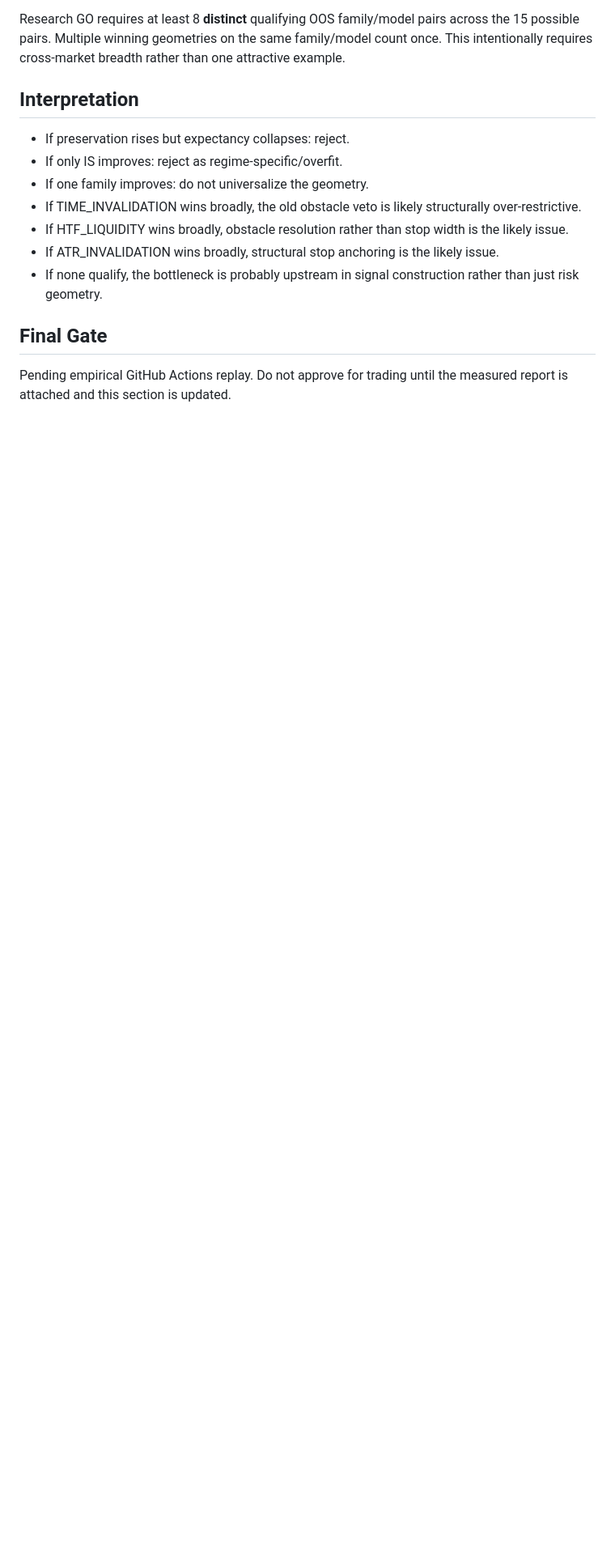
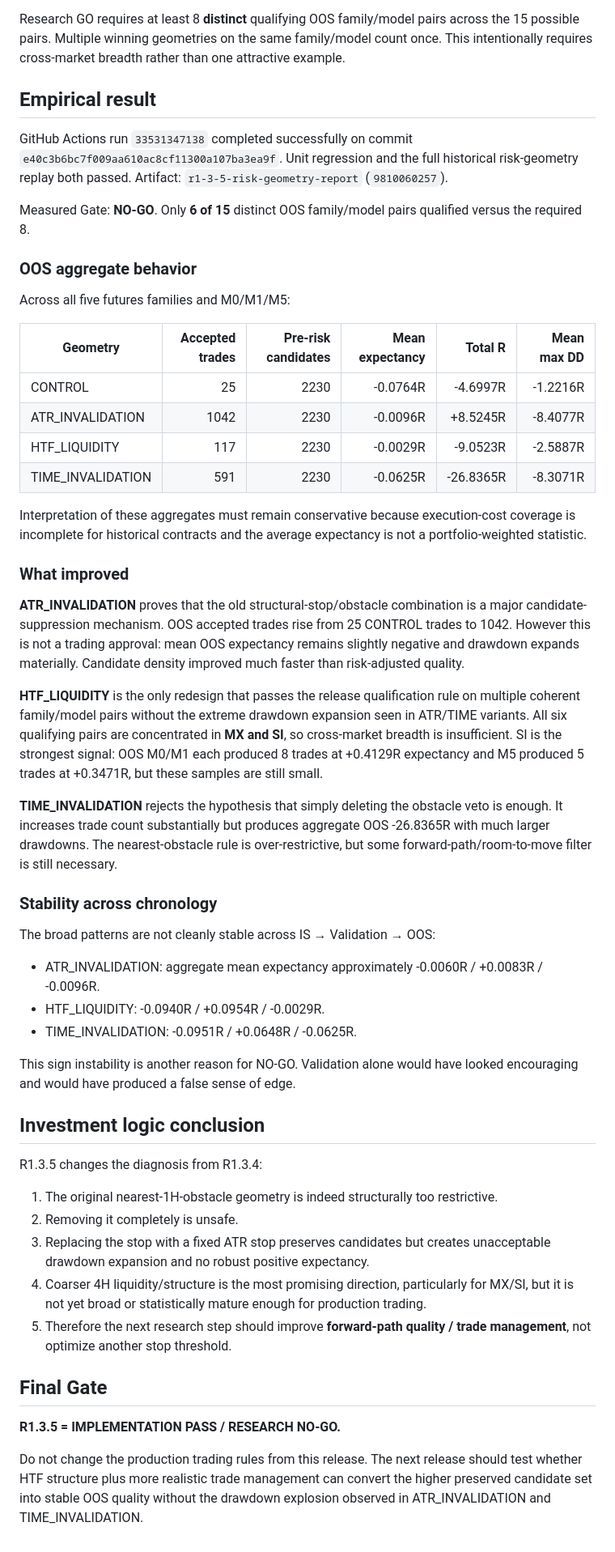
Before and after one commit to YaDragon44/moex-crash-radar, a Markdown page: docs/r1_3_5_risk_geometry.md, the part around one of its changes. Shown at 81% size. Drawn GitHub-style; blank space fills up the shorter version.

Commit message:
R1.3.5 close empirical gate and document findings

```diff
--- a/docs/r1_3_5_risk_geometry.md
+++ b/docs/r1_3_5_risk_geometry.md
@@ -46,14 +47,48 @@ If CONTROL has zero OOS trades, relative expectancy is undefined. Such a pair is
 
 Research GO requires at least 8 **distinct** qualifying OOS family/model pairs across the 15 possible pairs. Multiple winning geometries on the same family/model count once. This intentionally requires cross-market breadth rather than one attractive example.
 
-## Interpretation
-- If preservation rises but expectancy collapses: reject.
-- If only IS improves: reject as regime-specific/overfit.
-- If one family improves: do not universalize the geometry.
-- If TIME_INVALIDATION wins broadly, the old obstacle veto is likely structurally over-restrictive.
-- If HTF_LIQUIDITY wins broadly, obstacle resolution rather than stop width is the likely issue.
-- If ATR_INVALIDATION wins broadly, structural stop anchoring is the likely issue.
-- If none qualify, the bottleneck is probably upstream in signal construction rather than just risk geometry.
+## Empirical result
+GitHub Actions run `33531347138` completed successfully on commit `e40c3b6bc7f009aa610ac8cf11300a107ba3ea9f`. Unit regression and the full historical risk-geometry replay both passed. Artifact: `r1-3-5-risk-geometry-report` (`9810060257`).
+
+Measured Gate: **NO-GO**. Only **6 of 15** distinct OOS family/model pairs qualified versus the required 8.
+
+### OOS aggregate behavior
+Across all five futures families and M0/M1/M5:
+
+| Geometry | Accepted trades | Pre-risk candidates | Mean expectancy | Total R | Mean max DD |
+|---|---:|---:|---:|---:|---:|
+| CONTROL | 25 | 2230 | -0.0764R | -4.6997R | -1.2216R |
+| ATR_INVALIDATION | 1042 | 2230 | -0.0096R | +8.5245R | -8.4077R |
+| HTF_LIQUIDITY | 117 | 2230 | -0.0029R | -9.0523R | -2.5887R |
+| TIME_INVALIDATION | 591 | 2230 | -0.0625R | -26.8365R | -8.3071R |
+
+Interpretation of these aggregates must remain conservative because execution-cost coverage is incomplete for historical contracts and the average expectancy is not a portfolio-weighted statistic.
+
+### What improved
+**ATR_INVALIDATION** proves that the old structural-stop/obstacle combination is a major candidate-suppression mechanism. OOS accepted trades rise from 25 CONTROL trades to 1042. However this is not a trading approval: mean OOS expectancy remains slightly negative and drawdown expands materially. Candidate density improved much faster than risk-adjusted quality.
+
+**HTF_LIQUIDITY** is the only redesign that passes the release qualification rule on multiple coherent family/model pairs without the extreme drawdown expansion seen in ATR/TIME variants. All six qualifying pairs are concentrated in **MX and SI**, so cross-market breadth is insufficient. SI is the strongest signal: OOS M0/M1 each produced 8 trades at +0.4129R expectancy and M5 produced 5 trades at +0.3471R, but these samples are still small.
+
+**TIME_INVALIDATION** rejects the hypothesis that simply deleting the obstacle veto is enough. It increases trade count substantially but produces aggregate OOS -26.8365R with much larger drawdowns. The nearest-obstacle rule is over-restrictive, but some forward-path/room-to-move filter is still necessary.
+
+### Stability across chronology
+The broad patterns are not cleanly stable across IS → Validation → OOS:
+- ATR_INVALIDATION: aggregate mean expectancy approximately -0.0060R / +0.0083R / -0.0096R.
+- HTF_LIQUIDITY: -0.0940R / +0.0954R / -0.0029R.
+- TIME_INVALIDATION: -0.0951R / +0.0648R / -0.0625R.
+
+This sign instability is another reason for NO-GO. Validation alone would have looked encouraging and would have produced a false sense of edge.
+
+## Investment logic conclusion
+R1.3.5 changes the diagnosis from R1.3.4:
+
+1. The original nearest-1H-obstacle geometry is indeed structurally too restrictive.
+2. Removing it completely is unsafe.
+3. Replacing the stop with a fixed ATR stop preserves candidates but creates unacceptable drawdown expansion and no robust positive expectancy.
+4. Coarser 4H liquidity/structure is the most promising direction, particularly for MX/SI, but it is not yet broad or statistically mature enough for production trading.
+5. Therefore the next research step should improve **forward-path quality / trade management**, not optimize another stop threshold.
 
 ## Final Gate
-Pending empirical GitHub Actions replay. Do not approve for trading until the measured report is attached and this section is updated.
+**R1.3.5 = IMPLEMENTATION PASS / RESEARCH NO-GO.**
+
+Do not change the production trading rules from this release. The next release should test whether HTF structure plus more realistic trade management can convert the higher preserved candidate set into stable OOS quality without the drawdown explosion observed in ATR_INVALIDATION and TIME_INVALIDATION.
```
Also changed, not shown: other parts of docs/r1_3_5_risk_geometry.md (+1 -0 lines).
